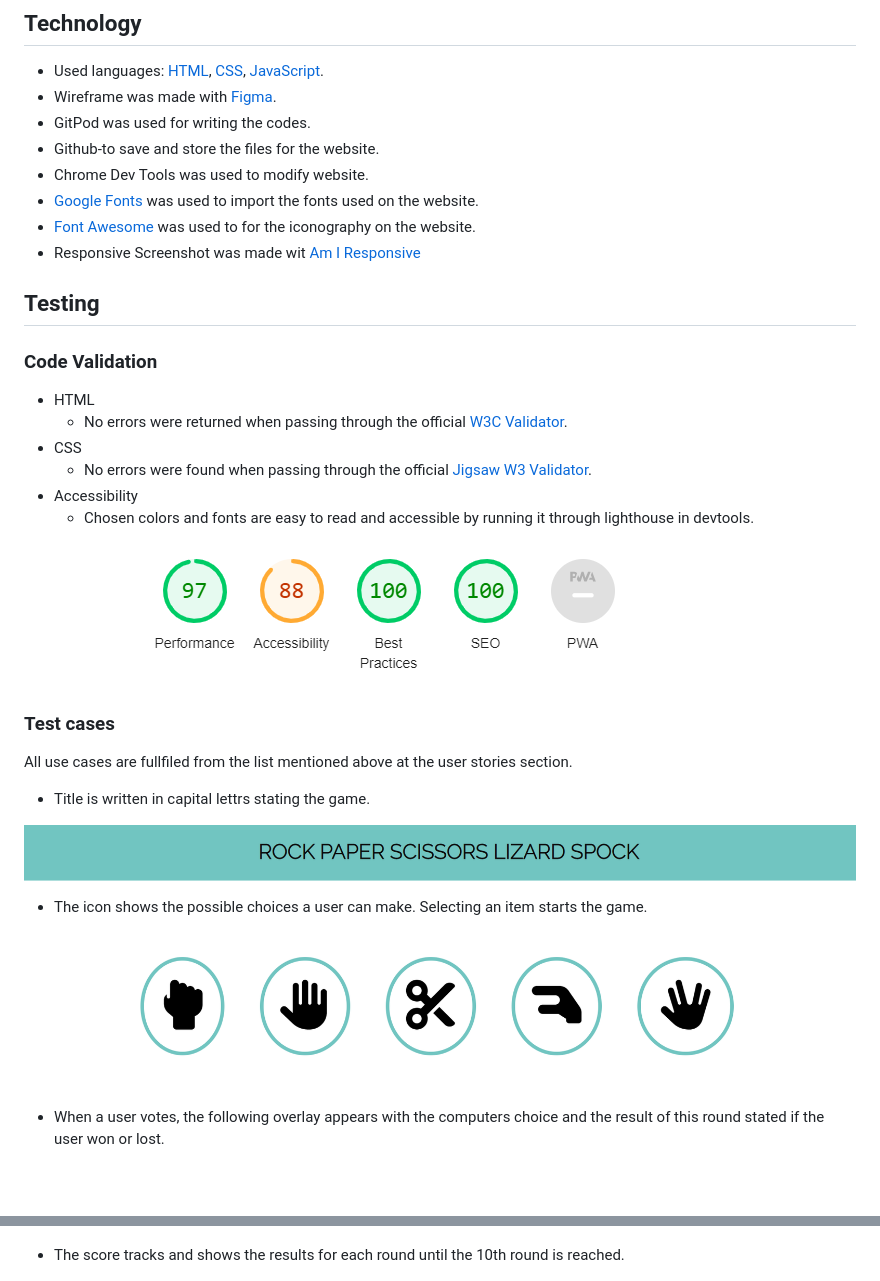
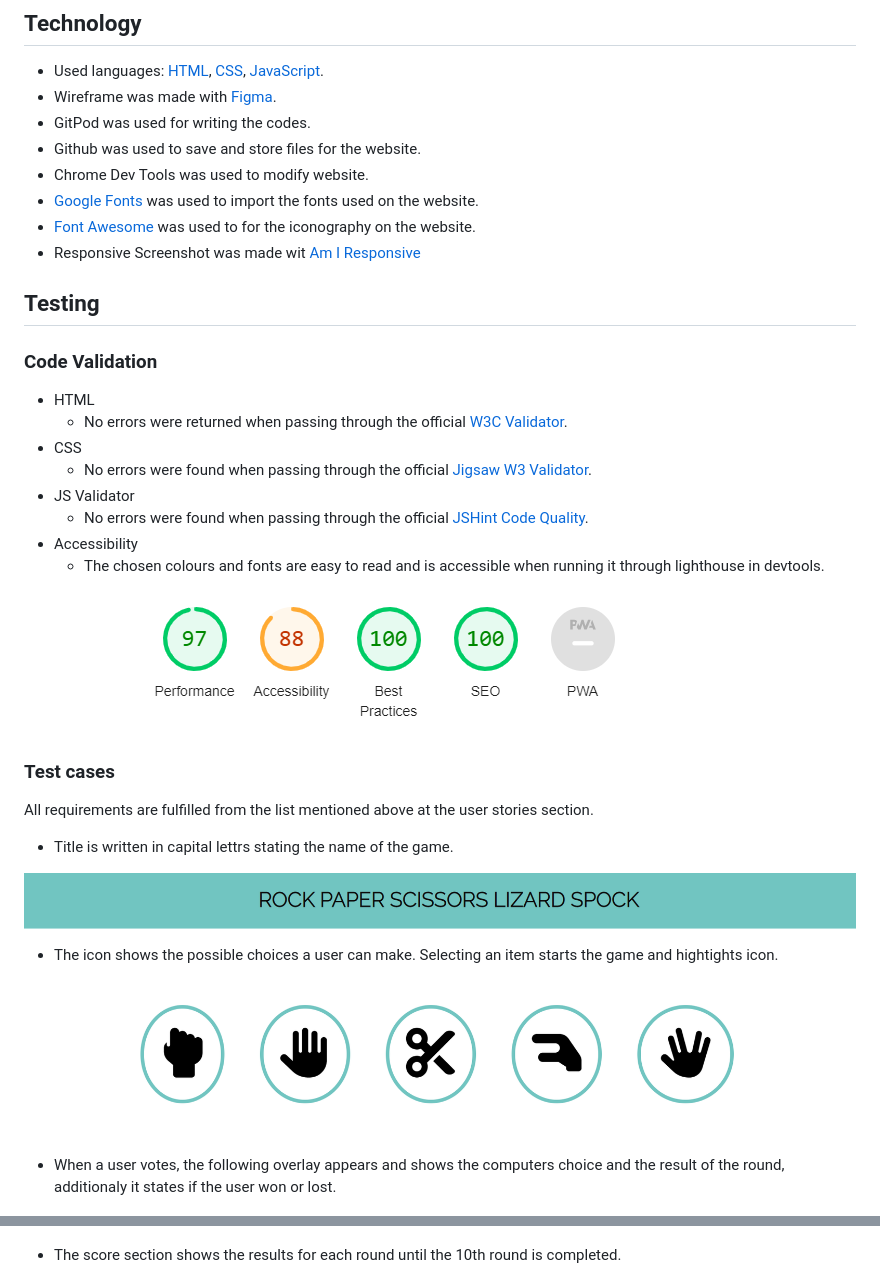
Before and after one commit to lucijahajdu/rock-paper-scissors-lizard-spock-game, a Markdown page: README.md, 2 parts joined by grey strips. GitHub-like rendering; blank space fills up the shorter version.

```diff
--- a/README.md
+++ b/README.md
@@ -100,7 +101,7 @@ Color shade used in this game are:
 * Used languages: [HTML](https://sv.wikipedia.org/wiki/HTML5 "HTML"), [CSS](https://sv.wikipedia.org/wiki/Cascading_Style_Sheets "CSS"), [JavaScript](https://sv.wikipedia.org/wiki/Cascading_Style_Sheets "Javascript").
 * Wireframe was made with [Figma](https://www.figma.com/ "Figma").
 * GitPod was used for writing the codes.
-* Github-to save and store the files for the website.
+* Github was used to save and store files for the website.
 * Chrome Dev Tools was used to modify website.
 * [Google Fonts](https://fonts.google.com/ "Google Fonts") was used to import the fonts used on the website.
 * [Font Awesome](https://fontawesome.com/ "Font Awesome") was used to for the iconography on the website.
@@ -113,27 +114,29 @@ Color shade used in this game are:
   * No errors were returned when passing through the official [W3C Validator](https://validator.w3.org/ "W3C Validator").
 * CSS
   * No errors were found when passing through the official [Jigsaw W3 Validator](https://jigsaw.w3.org/css-validator/ "Jigsaw W3 Validator").
+* JS Validator
+  * No errors were found when passing through the official [JSHint Code Quality](https://jshint.com/ "JS hint").
 * Accessibility
-  * Chosen colors and fonts are easy to read and accessible by running it through lighthouse in devtools.
+  * The chosen colours and fonts are easy to read and is accessible when running it through lighthouse in devtools.
 
  ![Accessibility in Lighthouse](/assets/images/lighthous.png)
 
  ### Test cases ###
- All use cases are fullfiled from the list mentioned above at the user stories section.
+ All requirements are fulfilled from the list mentioned above at the user stories section.
 
-* Title is written in capital lettrs stating the game.
+* Title is written in capital lettrs stating the name of the game.
 
  ![Title](/assets/images/title.png)
 
- * The icon shows the possible choices a user can make. Selecting an item starts the game.
+ * The icon shows the possible choices a user can make. Selecting an item starts the game and hightights icon.
 
  ![Icons](/assets/images/icons.png)
 
- * When a user votes, the following overlay appears with the computers choice and the result of this round stated if the user won or lost.
+ * When a user votes, the following overlay appears and shows the computers choice and the result of the round, additionaly it states if the user won or lost.
 
  ![Popupwindow](/assets/images/popupwindow.png)
 
- * The score tracks and shows the results for each round until the 10th round is reached.
+ * The score section shows the results for each round until the 10th round is completed.
 
  ![Scores](/assets/images/scores.png)
 
```
Also changed, not shown: other parts of README.md (+17 -17 lines).
